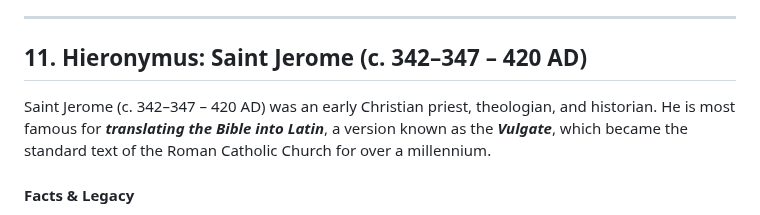
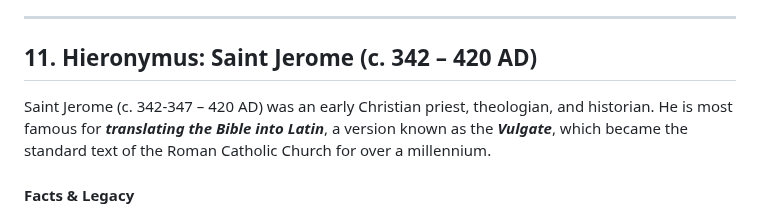
Before and after one commit to Schrausser/The_Nuremberg_Chronicle_1493_Sources, a Markdown page: NC_src_fol_1r_1.md, the part around one of its changes. Drawn GitHub-style.

```diff
--- a/NC_src_fol_1r_1.md
+++ b/NC_src_fol_1r_1.md
@@ -611,9 +612,9 @@ Scholars often analyze *Hermippus of Smyrna* (3rd c. BC) alongside the later Jew
 
 ---
 
-## 11. Hieronymus: Saint Jerome (c. 342–347 – 420 AD)
+## 11. Hieronymus: Saint Jerome (c. 342 – 420 AD)
 
-Saint Jerome (c. 342–347 – 420 AD) was an early Christian priest, theologian, and historian. He is most famous for ***translating the Bible into Latin***, a version known as the ***Vulgate***, which became the standard text of the Roman Catholic Church for over a millennium.
+Saint Jerome (c. 342-347 – 420 AD) was an early Christian priest, theologian, and historian. He is most famous for ***translating the Bible into Latin***, a version known as the ***Vulgate***, which became the standard text of the Roman Catholic Church for over a millennium.
 
 #### Facts & Legacy
 
```
Also changed, not shown: other parts of NC_src_fol_1r_1.md (+1 -0 lines), NC_src_fol_2r.md (added, +178 -0 lines).
